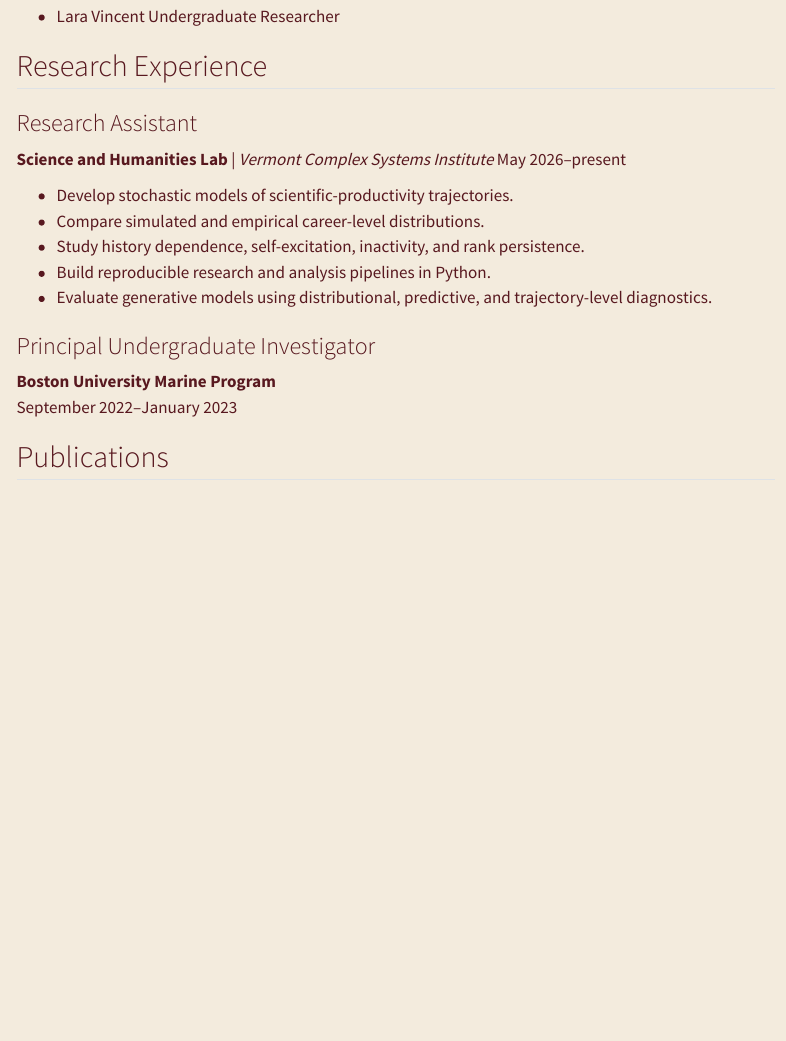
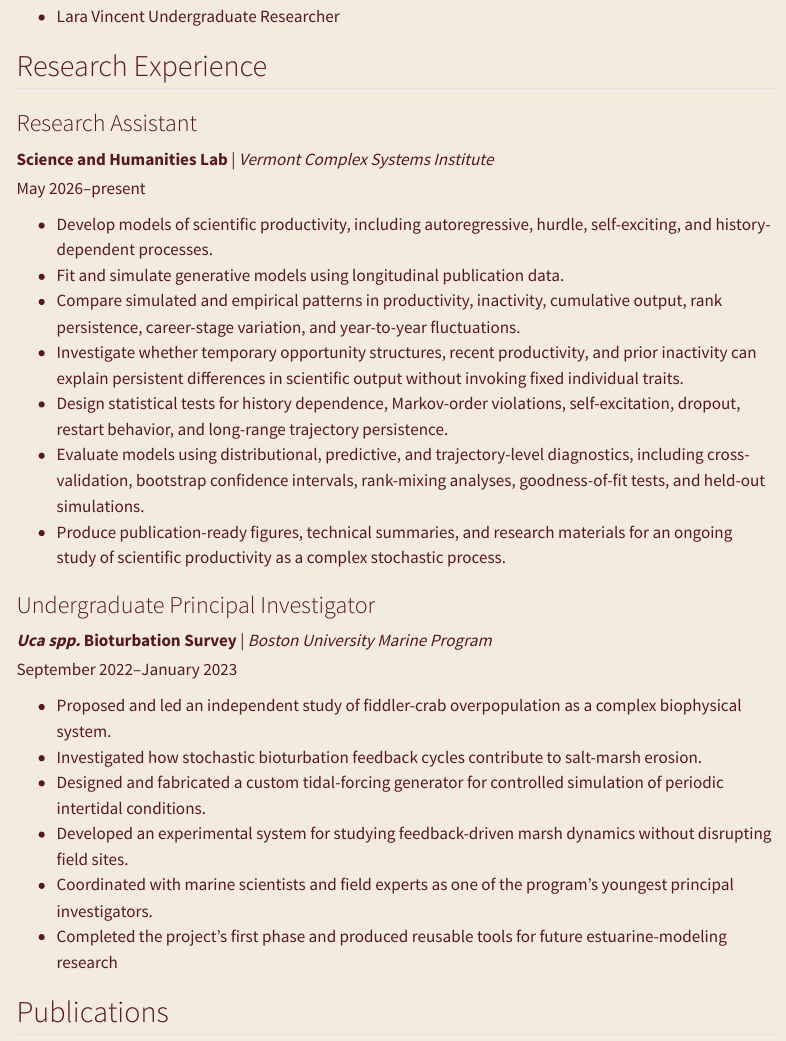
Before and after one commit to crabwife/crabwife.github.io, a Quarto document (cv.qmd): the page in a window 1100 px wide, from 890 px down. Rendered offline with R 4.5, knitr and Pandoc in place of Quarto, with nearby package versions; menus at the side of the page are left out.

Commit message:
updated cv

```diff
--- a/cv.qmd
+++ b/cv.qmd
@@ -43,18 +43,27 @@ Faculty of Computing & Data Sciences
 ### Research Assistant
 
 **Science and Humanities Lab** | _Vermont Complex Systems Institute_
-May 2026–present
+<span class="cv-date">May 2026–present</span>
 
-- Develop stochastic models of scientific-productivity trajectories.
-- Compare simulated and empirical career-level distributions.
-- Study history dependence, self-excitation, inactivity, and rank persistence.
-- Build reproducible research and analysis pipelines in Python.
-- Evaluate generative models using distributional, predictive, and trajectory-level diagnostics.
+- Develop models of scientific productivity, including autoregressive, hurdle, self-exciting, and history-dependent processes.
+- Fit and simulate generative models using longitudinal publication data.
+- Compare simulated and empirical patterns in productivity, inactivity, cumulative output, rank persistence, career-stage variation, and year-to-year fluctuations.
+- Investigate whether temporary opportunity structures, recent productivity, and prior inactivity can explain persistent differences in scientific output without invoking fixed individual traits.
+- Design statistical tests for history dependence, Markov-order violations, self-excitation, dropout, restart behavior, and long-range trajectory persistence.
+- Evaluate models using distributional, predictive, and trajectory-level diagnostics, including cross-validation, bootstrap confidence intervals, rank-mixing analyses, goodness-of-fit tests, and held-out simulations.
+- Produce publication-ready figures, technical summaries, and research materials for an ongoing study of scientific productivity as a complex stochastic process.
 
-### Principal Undergraduate Investigator
+### Undergraduate Principal Investigator
 
-**Boston University Marine Program**
-September 2022–January 2023
+***Uca spp.*** **Bioturbation Survey** | _Boston University Marine Program_
+<span class="cv-date">September 2022–January 2023</span>
+
+- Proposed and led an independent study of fiddler-crab overpopulation as a complex biophysical system.
+- Investigated how stochastic bioturbation feedback cycles contribute to salt-marsh erosion.
+- Designed and fabricated a custom tidal-forcing generator for controlled simulation of periodic intertidal conditions.
+- Developed an experimental system for studying feedback-driven marsh dynamics without disrupting field sites.
+- Coordinated with marine scientists and field experts as one of the program’s youngest principal investigators.
+- Completed the project’s first phase and produced reusable tools for future estuarine-modeling research
 
 ## Publications
 
--- a/styles.css
+++ b/styles.css
@@ -112,6 +112,11 @@ hr {
   max-width: 1050px;
   margin: 1.5rem auto 0 auto;
   padding: 1rem 2rem;
+}
+
+.cv-date {
+  display: block;
+  margin-top: 0.3rem;
 }
 
 
```
Also changed, not shown: docs/search.json, 3 other files.
